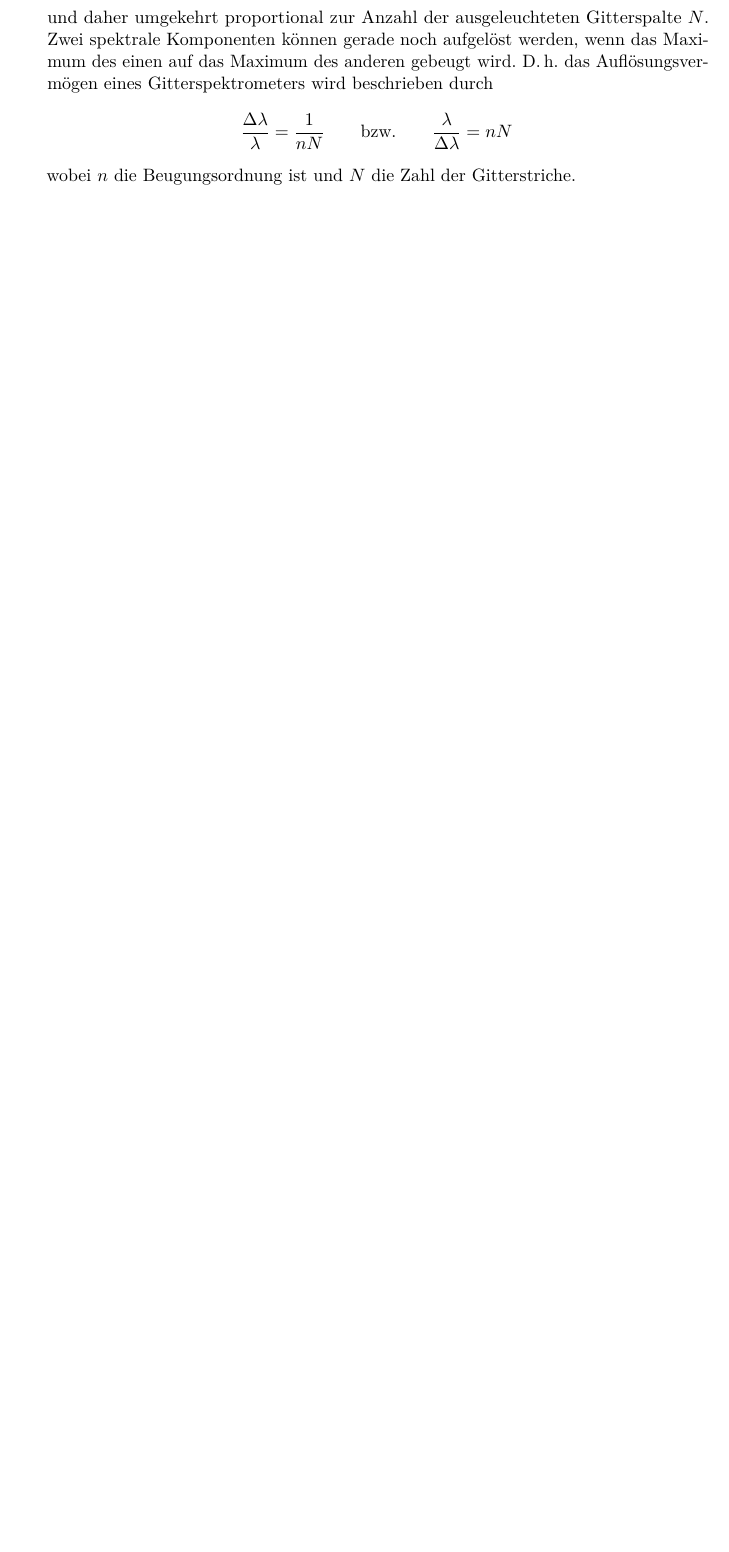
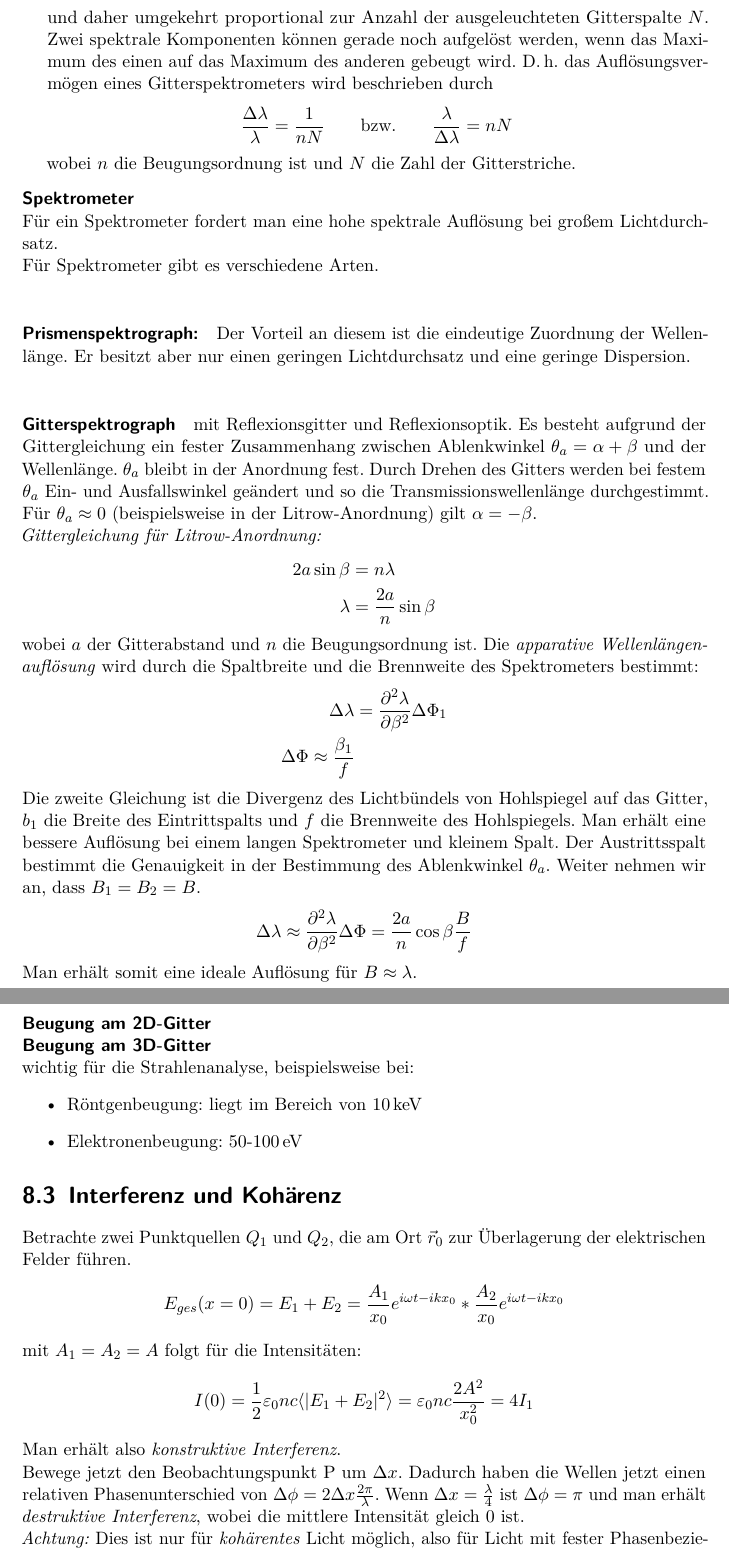
Before and after one commit to gesina/OptikWS1516, a LaTeX thesis (OptikSkriptWS1516.tex, which reads Kapitel/OptikSkriptWS1516_Kap08.tex, optik_definitions.tex): part of page 58 of 64 before the commit and two parts of pages 58 and 59 of 66 after it, the two joined at a grey line, cut so that both start at the same text, the shorter picture padded with empty space. Compiled offline with pdfLaTeX.

Commit message:
Vorlesung komplett vom 7.1

```diff
--- a/Kapitel/OptikSkriptWS1516_Kap08.tex
+++ b/Kapitel/OptikSkriptWS1516_Kap08.tex
@@ -637,5 +637,55 @@ und $N$ die Zahl der Gitterstriche.
 
 \end{enumerate}
 
+%%-----------------
+% Vorlesung vom 7.1
+%%-----------------
+\minisec{Spektrometer}
+Für ein Spektrometer fordert man eine hohe spektrale Auflösung bei großem Lichtdurchsatz.\\
+Für Spektrometer gibt es verschiedene Arten.\\
+\paragraph{Prismenspektrograph:} Der Vorteil an diesem ist die eindeutige Zuordnung der Wellenlänge. Er besitzt aber nur einen geringen Lichtdurchsatz und eine geringe Dispersion.\\
+\paragraph{Gitterspektrograph} mit Reflexionsgitter und Reflexionsoptik. Es besteht aufgrund der Gittergleichung ein fester Zusammenhang zwischen Ablenkwinkel $\theta_a=\alpha+\beta$ und der Wellenlänge.
+%%-----------------------------
+% Skizze zum Gitterspektrometer
+%%-----------------------------
+$\theta_a$ bleibt in der Anordnung fest. Durch Drehen des Gitters werden bei festem $\theta_a$ Ein- und Ausfallswinkel geändert und so die Transmissionswellenlänge durchgestimmt.
+% ( das hat er so in der Vorlesung geschrieben, ich würde eher sagen "bestimmt", aber es weiß auch keiner was er damit gemeint hat)
+Für $\theta_a\approx 0$ (beispielsweise in der Litrow-Anordnung) gilt $\alpha=-\beta$.\\
+\emph{Gittergleichung für Litrow-Anordnung:}
+\begin{align*}
+	2a\sin\beta&=n\lambda\\
+	\lambda&= \frac{2a}{n}\sin\beta
+\end{align*}
+wobei $a$ der Gitterabstand und $n$ die Beugungsordnung ist. Die \emph{apparative Wellenlängenauflösung} wird durch die Spaltbreite und die Brennweite des Spektrometers bestimmt:
+\begin{align*}
+	\Delta\lambda&=\diff[\lambda]{\beta}\Delta\Phi_1\\
+	\Delta\Phi\approx \frac{\beta_1}{f}
+\end{align*}
+Die zweite Gleichung ist die Divergenz des Lichtbündels von Hohlspiegel auf das Gitter, $b_1$ die Breite des Eintrittspalts und $f$ die Brennweite des Hohlspiegels. Man erhält eine bessere Auflösung bei einem langen Spektrometer und kleinem Spalt. Der Austrittsspalt bestimmt die Genauigkeit in der Bestimmung des Ablenkwinkel $\theta_a$. Weiter nehmen wir an, dass $B_1=B_2=B$.
+\begin{align*}
+	\Delta\lambda\approx\diff[\lambda]{\beta}\Delta\Phi=\frac{2a}{n}\cos\beta \frac{B}{f}
+\end{align*}
+Man erhält somit eine ideale Auflösung für $B\approx\lambda$.
+\minisec{Beugung am 2D-Gitter}
+\minisec{Beugung am 3D-Gitter}
+wichtig für die Strahlenanalyse, beispielsweise bei:
+\begin{itemize}
+	\item Röntgenbeugung: liegt im Bereich von 10\,keV
+	\item Elektronenbeugung: 50-100\,eV
+\end{itemize}
 
 
+\section{Interferenz und Kohärenz}
+Betrachte zwei Punktquellen $Q_1$ und $Q_2$, die am Ort $\vecr_0$ zur Überlagerung der elektrischen Felder führen.
+\begin{align*}
+	E_{ges}(x=0)=E_1+E_2=\frac{A_1}{x_0}e^{i\omega t-ikx_0}*\frac{A_2}{x_0}e^{i\omega t- ikx_0}
+\end{align*}
+mit $A_1=A_2=A$ folgt für die Intensitäten:
+\begin{align*}
+	I(0)=\fracone{2}\epso nc \langle \vert E_1+E_2\vert^2 \rangle =\epso nc\frac{2A^2}{x_0^2}=4I_1
+\end{align*}
+Man erhält also \emph{konstruktive Interferenz}.\\
+Bewege jetzt den Beobachtungspunkt P um $\Delta x$.
+Dadurch haben die Wellen jetzt einen relativen Phasenunterschied von $\Delta\phi=2\Delta x\frac{2\pi}{\lambda}$.
+Wenn $\Delta x=\frac{\lambda}{4}$ ist $\Delta\phi=\pi$ und man erhält \emph{destruktive Interferenz}, wobei die mittlere Intensität gleich 0 ist.\\
+\emph{Achtung:} Dies ist nur für \emph{kohärentes} Licht möglich, also für Licht mit fester Phasenbeziehung. Schwankt die Phase statistisch, so kann man ( je nach Beobachtungsdauer) die Interferenz nicht mehr beobachten.
--- a/optik_definitions.tex
+++ b/optik_definitions.tex
@@ -12,6 +12,7 @@
 \newcommand{\p}{\partial}
 \newcommand{\vecna}{\vec{\nabla}}
 \newcommand{\dd}{\mathrm{d}}
+\newcommand{\D}{\Delta}
 
 \newcommand{\dif}[2][]{\frac{\partial #1}{\partial #2}}
 \newcommand{\diff}[2][]{\frac{\partial^2 #1}{\partial #2^2}}
```
Also changed, not shown: OptikSkriptWS1516.pdf, Kapitel/OptikSkriptWS1516_Kap08.tex (26 more changed lines), 17 other files.
